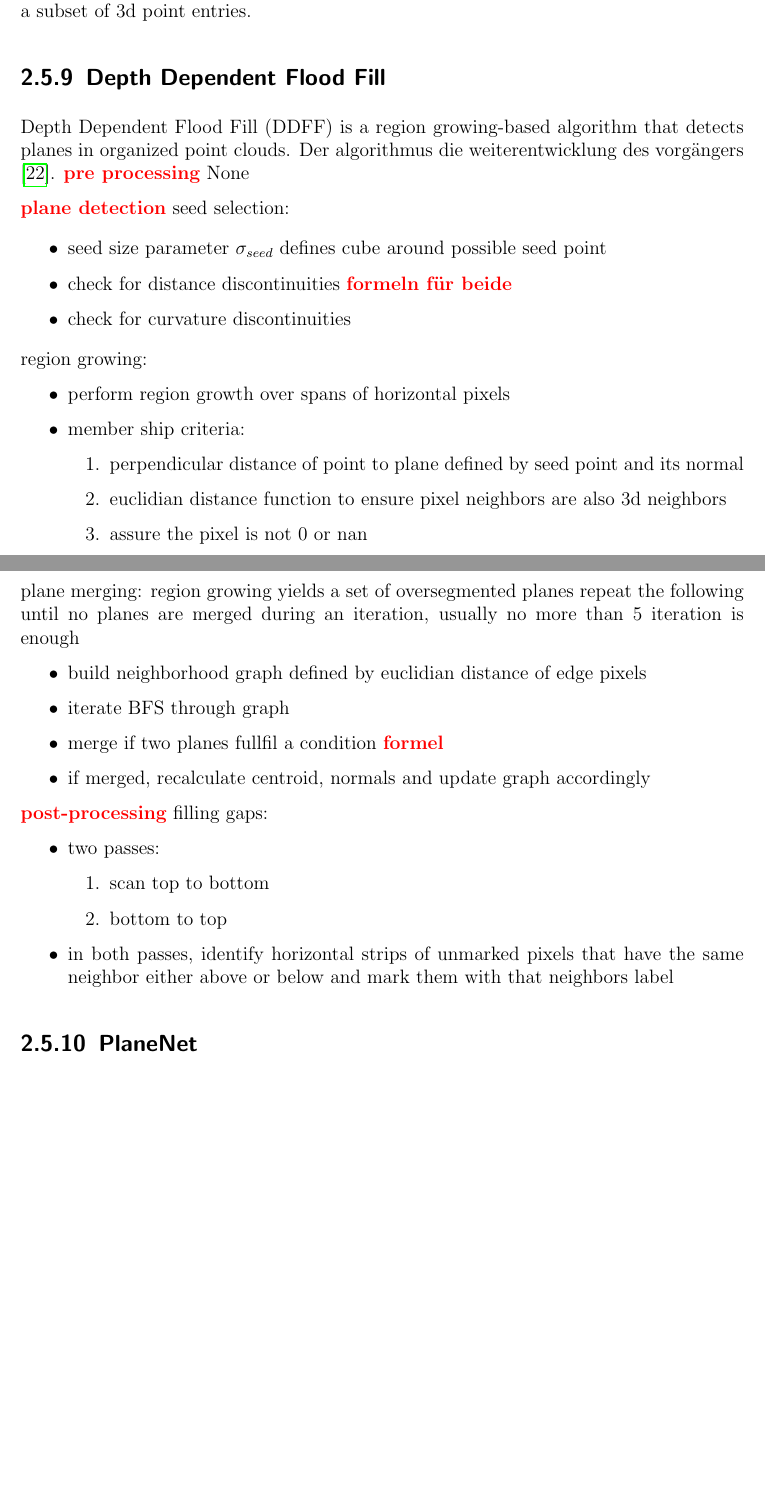
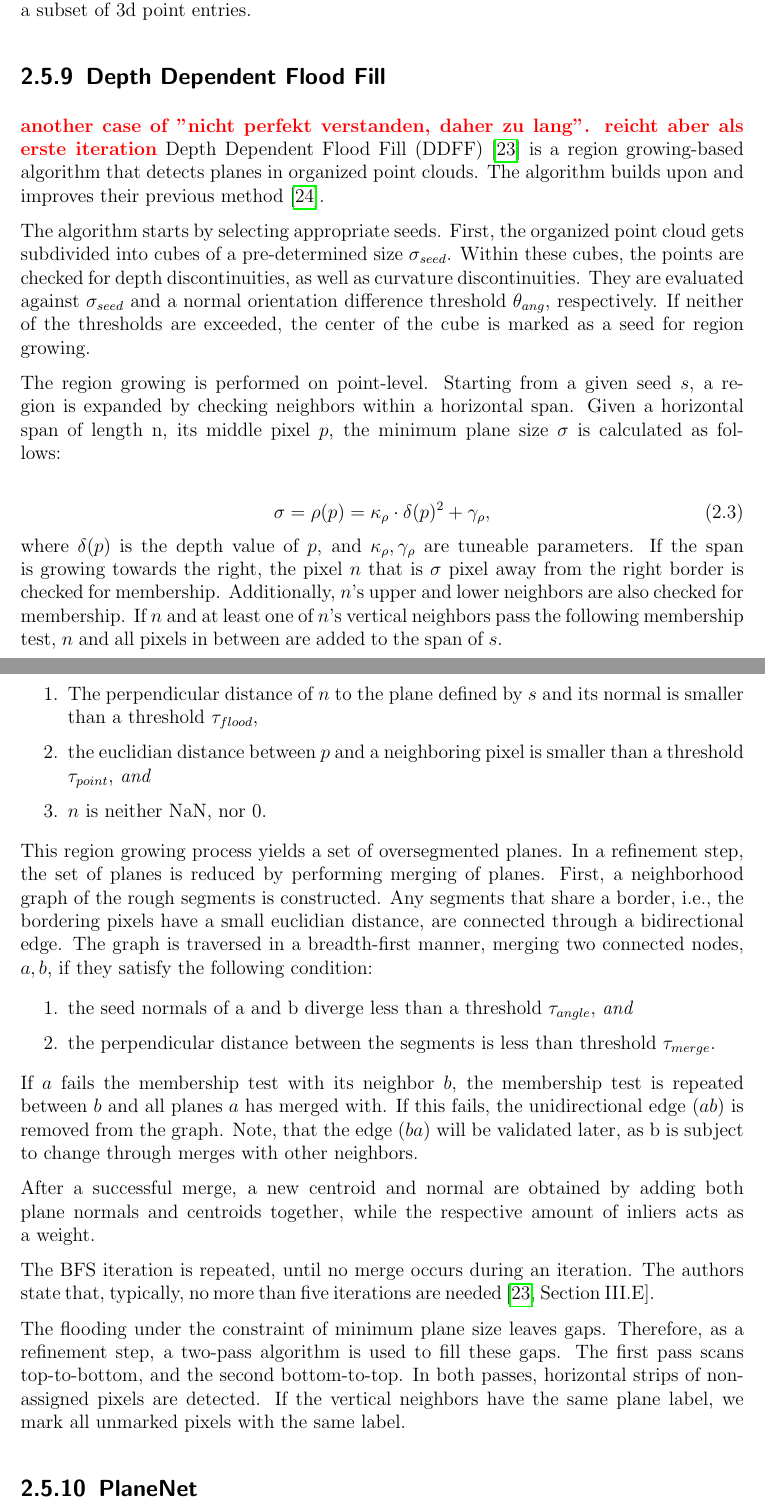
Before and after one commit to rocketman123456/Comparison-of-Real-Time-Plane-Detection-Algorithms, a LaTeX thesis (Document/main.tex, which reads Document/Background.tex): two parts of pages 22 and 23 of 63 before the commit and two parts of pages 22 and 23 of 64 after it, joined at a grey line, cut so that both start at the same text, the shorter picture padded with empty space. Compiled offline with pdfLaTeX.

Commit message:
PEAC+DDFF rough text

```diff
--- a/Document/Background.tex
+++ b/Document/Background.tex
@@ -520,53 +507,63 @@ given set of parameters corresponding to detected planes
 \end{itemize}
 The normal vector and the distance $\rho$ define the normal equation of the plane supporting a subset of
 3d point entries.
+
+
 \subsection{Depth Dependent Flood Fill}
-Depth Dependent Flood Fill (DDFF) is a region growing-based algorithm that detects planes in organized point clouds.
-Der algorithmus die weiterentwicklung des vorgängers \cite{Roychoudhury_Missura_Bennewitz_2021}.
-\textbf{\textcolor{red}{pre processing}}
-None
+\textbf{\textcolor{red}{another case of "nicht perfekt verstanden, daher zu lang". reicht aber als erste iteration}}
+Depth Dependent Flood Fill (DDFF)~\cite{Roychoudhury_Missura_Bennewitz_2021_new} is a region growing-based algorithm that detects planes in organized point clouds.
+The algorithm builds upon and improves their previous method~\cite{Roychoudhury_Missura_Bennewitz_2021_old}.
 
-\textbf{\textcolor{red}{plane detection}}
-seed selection:
+The algorithm starts by selecting appropriate seeds. First, the organized point cloud gets subdivided into cubes of a
+pre-determined size $\sigma_{seed}$. Within these cubes, the points are checked for depth discontinuities, as well as
+curvature discontinuities. They are evaluated against $\sigma_{seed}$ and a normal orientation difference
+threshold $\theta_{ang}$, respectively. If neither of the thresholds are exceeded, the center of the cube is marked as
+a seed for region growing.
 
-\begin{itemize}
-    \item seed size parameter $\sigma_{seed}$ defines cube around possible seed point
-    \item check for distance discontinuities  \textbf{\textcolor{red}{formeln für beide}}
-    \item check for curvature discontinuities
-\end{itemize}
+The region growing is performed on point-level. Starting from a given seed $s$, a region is expanded by checking
+neighbors within a horizontal span.
+Given a horizontal span of length n, its middle pixel $p$, the minimum plane size $\sigma$ is calculated as follows:
 
-region growing:
-\begin{itemize}
-    \item perform region growth over spans of horizontal pixels
-    \item member ship criteria:
-          \begin{enumerate}
-              \item perpendicular distance of point to plane defined by seed point and its normal
-              \item euclidian distance function to ensure pixel neighbors are also 3d neighbors
-              \item assure the pixel is not 0 or nan
-          \end{enumerate}
-\end{itemize}
+\begin{equation}
+    \sigma = \rho(p) = \kappa_\rho \cdot \delta(p)^2 + \gamma_\rho,
+\end{equation}
+where $\delta(p)$ is the depth value of $p$, and $\kappa_\rho, \gamma_\rho$ are tuneable parameters.
+If the span is growing towards the right, the pixel $n$ that is $\sigma$ pixel away from the right border is checked
+for membership. Additionally, $n$'s upper and lower neighbors are also checked for membership. If $n$ and at least one
+of $n$'s vertical neighbors pass the following membership test, $n$ and all pixels in between are added to the span of $s$.
 
-plane merging:
-region growing yields a set of oversegmented planes
-repeat the following until no planes are merged during an iteration, usually no more than 5 iteration is enough
-\begin{itemize}
-    \item build neighborhood graph defined by euclidian distance of edge pixels
-    \item iterate BFS through graph
-    \item merge if two planes fullfil a condition \textbf{\textcolor{red}{formel}}
-    \item if merged, recalculate centroid, normals and update graph accordingly
-\end{itemize}
+\begin{enumerate}
+    \item The perpendicular distance of $n$ to the plane defined by $s$ and its normal is smaller than
+    a threshold $\tau_{flood}$,
+    \item the euclidian distance between $p$ and a neighboring pixel is smaller than a threshold
+    $\tau_{point}$, \textit{and}
+    \item $n$ is neither NaN, nor 0.
+\end{enumerate}
 
-\textbf{\textcolor{red}{post-processing}}
-filling gaps:
-\begin{itemize}
-    \item two passes:
-          \begin{enumerate}
-              \item scan top to bottom
-              \item bottom to top
-          \end{enumerate}
-    \item in both passes, identify horizontal strips of unmarked pixels that have the same neighbor either above or
-          below and mark them with that neighbors label
-\end{itemize}
+This region growing process yields a set of oversegmented planes. In a refinement step, the set of planes is reduced
+by performing merging of planes.
+First, a neighborhood graph of the rough segments is constructed. Any segments that share a border, i.e., the bordering
+pixels have a small euclidian distance, are connected through a bidirectional edge.
+The graph is traversed in a breadth-first manner, merging two connected nodes, $a,b$, if they satisfy the following condition:
+
+\begin{enumerate}
+    \item the seed normals of a and b diverge less than a threshold $\tau_{angle}$, \textit{and}
+    \item the perpendicular distance between the segments is less than threshold $\tau_{merge}$.
+\end{enumerate}
+If $a$ fails the membership test with its neighbor $b$, the membership test is repeated between $b$ and all planes $a$
+has merged with. If this fails, the unidirectional edge $(ab)$ is removed from the graph. Note, that the edge $(ba)$ will
+be validated later, as b is subject to change through merges with other neighbors.
+
+After a successful merge, a new centroid and normal are obtained by adding both plane normals and centroids together,
+while the respective amount of inliers acts as a weight.
+
+The BFS iteration is repeated, until no merge occurs during an iteration. The authors state that, typically, no more than five
+iterations are needed~\cite[Section~III.E]{Roychoudhury_Missura_Bennewitz_2021_new}.
+
+The flooding under the constraint of minimum plane size leaves gaps. Therefore, as a refinement step, a two-pass
+algorithm is used to fill these gaps. The first pass scans top-to-bottom, and the second bottom-to-top.
+In both passes, horizontal strips of non-assigned pixels are detected. If the vertical neighbors have the same plane label,
+we mark all unmarked pixels with the same label.
 
 \subsection{PlaneNet}
 PlaneNet~\cite{Liu_Yang_Ceylan_Yumer_Furukawa_2018} ist a deep learning-based approach to piece-wise planar reconstruction of a scene from a single RBB-Image.
```
Also changed, not shown: Document/refs.bib (+52 -21 lines), Document/Background.tex (89 more changed lines).
